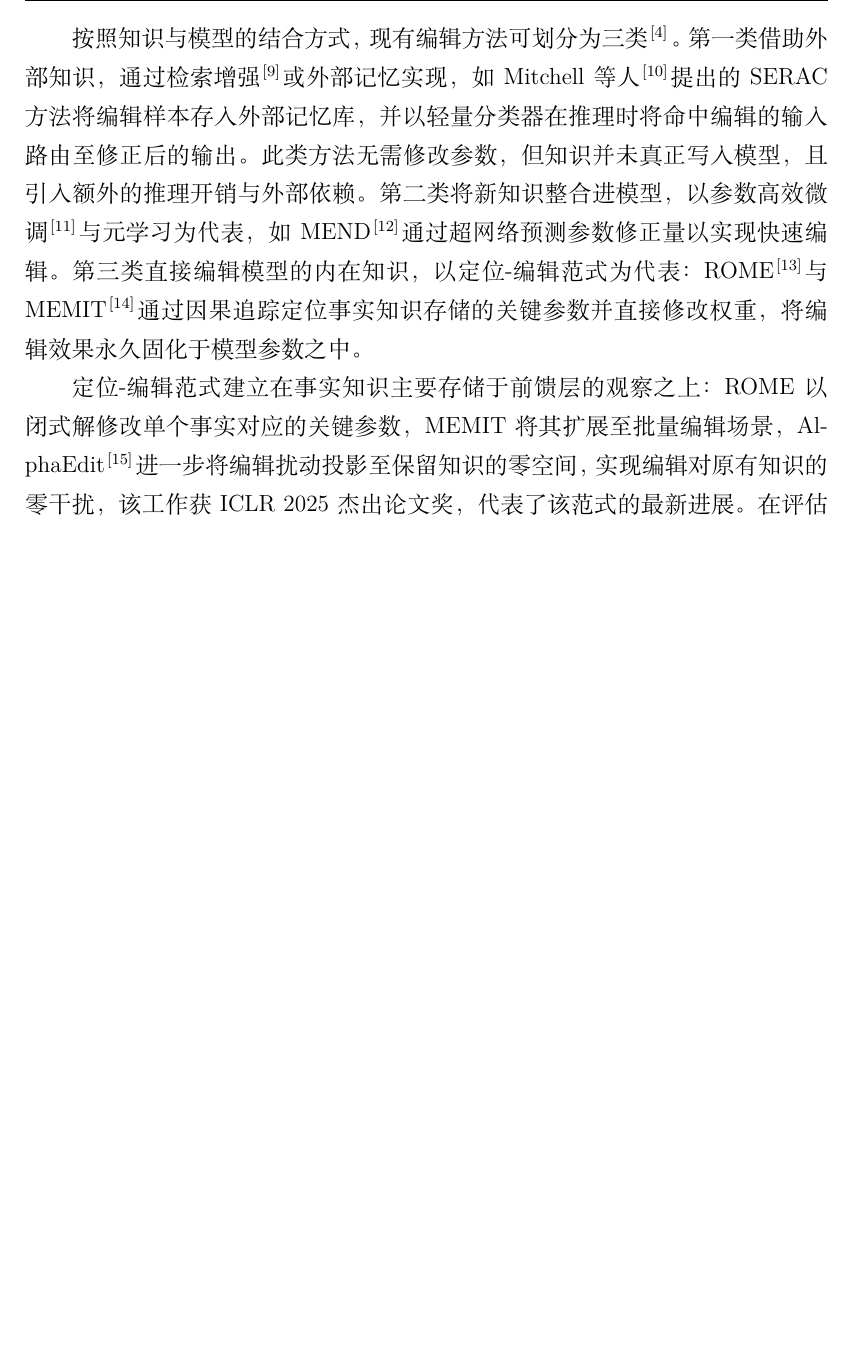
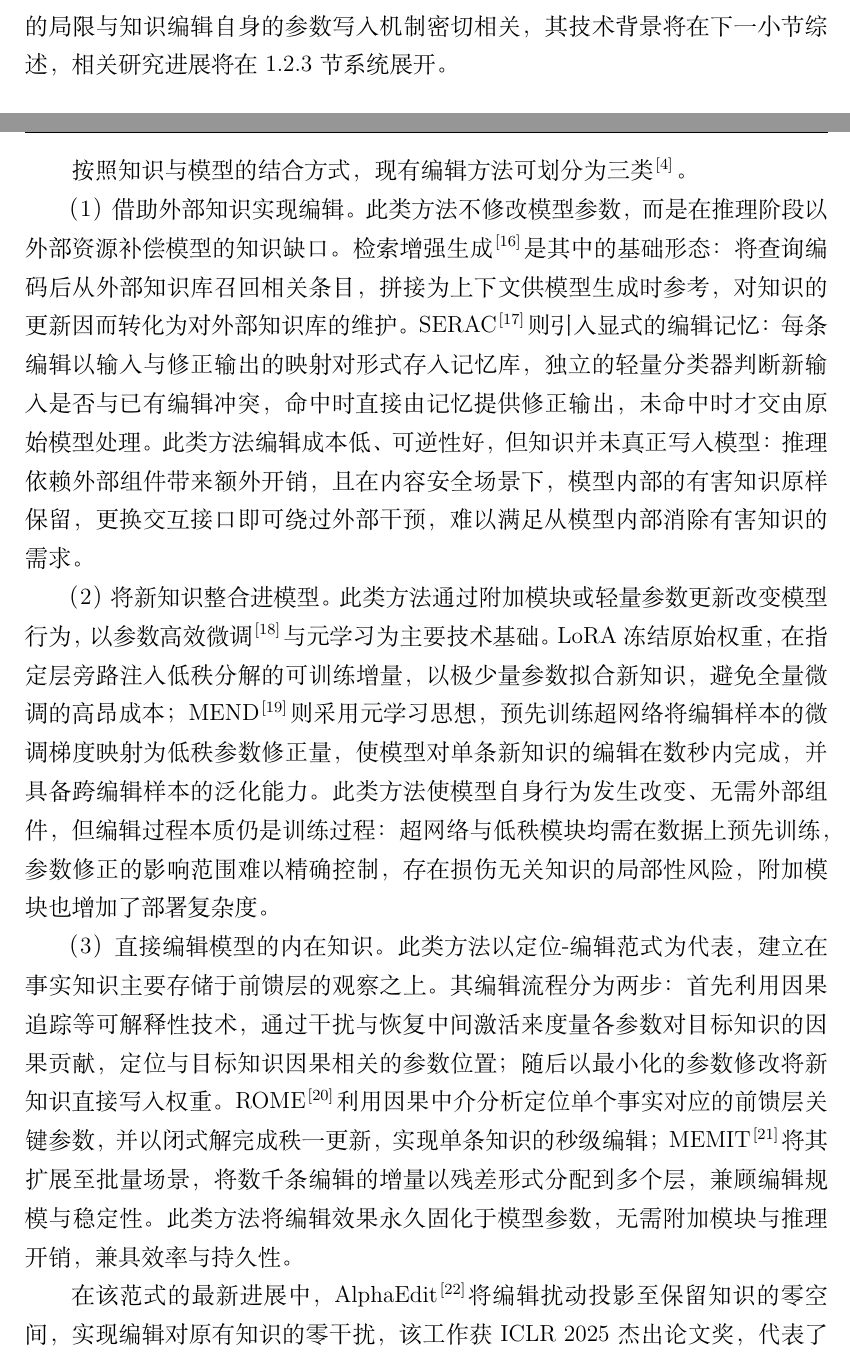
Before and after one commit to kmoonn/CKEdit, a LaTeX thesis (paper/latex/main-2025-newform.tex, which reads paper/latex/tex/chap01-intro.tex): part of page 12 of 31 before the commit and two parts of pages 12 and 13 of 31 after it, the two joined at a grey line, cut at the place of the change, the shorter picture padded with empty space. Compiled offline with XeLaTeX; a missing font is replaced by an installed copy or a similar font.

Commit message:
Update chap01-intro.tex

```diff
--- a/paper/latex/tex/chap01-intro.tex
+++ b/paper/latex/tex/chap01-intro.tex
@@ -22,16 +22,6 @@
 
 \section{国内外研究现状}
 
-\subsection{大模型知识编辑技术}
-
-大语言模型在预训练中习得海量世界知识，但其中不可避免地包含过时、错误乃至有害的内容，而通过全量重训练更新知识的计算成本难以承受。知识编辑旨在以不显著影响模型整体能力为前提，高效修正、注入或删除模型中的特定知识\cite{zhang2024comprehensive,wang2024survey}，涵盖知识插入、知识修改与知识删除三类基本场景，理想的编辑应满足目标知识被改变而无关知识不受影响的局部性约束。
-
-按照知识与模型的结合方式，现有编辑方法可划分为三类\cite{zhang2024comprehensive}。第一类借助外部知识，通过检索增强\cite{lewis2020rag}或外部记忆实现，如Mitchell等人\cite{mitchell2022serac}提出的SERAC方法将编辑样本存入外部记忆库，并以轻量分类器在推理时将命中编辑的输入路由至修正后的输出。此类方法无需修改参数，但知识并未真正写入模型，且引入额外的推理开销与外部依赖。第二类将新知识整合进模型，以参数高效微调\cite{hu2022lora}与元学习为代表，如MEND\cite{mitchell2022mend}通过超网络预测参数修正量以实现快速编辑。第三类直接编辑模型的内在知识，以定位-编辑范式为代表：ROME\cite{meng2022rome}与MEMIT\cite{meng2023memit}通过因果追踪定位事实知识存储的关键参数并直接修改权重，将编辑效果永久固化于模型参数之中。
-
-定位-编辑范式建立在事实知识主要存储于前馈层的观察之上：ROME以闭式解修改单个事实对应的关键参数，MEMIT将其扩展至批量编辑场景，AlphaEdit\cite{fang2024alphaedit}进一步将编辑扰动投影至保留知识的零空间，实现编辑对原有知识的零干扰，该工作获ICLR 2025杰出论文奖，代表了该范式的最新进展。在评估方面，编辑成功率、可移植性、局部性与流畅性构成四项通用指标\cite{zhang2024comprehensive}；KnowEdit等基准与EasyEdit\cite{wang2024easyedit}开源框架为方法的实现与比较提供了统一平台。国内研究方面，王华铮\cite{wanghuazheng2026}围绕大语言模型知识增强关键技术开展系统研究，马君瑜\cite{majunyu2026}则对知识更新过程中的信息抽取与知识编辑方法进行了深入探索，二者从知识获取与更新的全流程视角为知识编辑研究提供了有益补充。参数级编辑无需附加模块与推理开销，是当前兼顾效率与持久性的主流路线，也是本文采用的技术基础。
-
-然而，参数级编辑将编辑效果一次性写入参数，其可靠性高度依赖参数自身的稳定性。当编辑对象从普通事实扩展到有害知识、部署环境从静态评测转向持续微调时，参数稳定性问题将直接威胁安全应用的可靠性，相关研究将在1.2.3节详细展开。
-
 \subsection{大模型生成内容安全}
 
 大语言模型的生成内容面临多维度安全风险，包括暴力、仇恨、自残等有害内容生成，偏见与歧视，以及通过角色扮演、指令重构等手段诱导模型突破安全约束的越狱攻击，其中Zou等人\cite{zou2023gcg}提出的基于梯度搜索的对抗后缀攻击能够自动生成跨模型可迁移的越狱提示，揭示了安全对齐的系统性脆弱。早期的安全治理以对齐训练为主，通过基于人类反馈的强化学习\cite{ouyang2022instruct}与直接偏好优化\cite{rafailov2023dpo}等方式使模型习得拒绝有害请求的行为；然而对齐训练依赖高质量的偏好数据与可观的训练资源，且其安全效果容易被少量有害样本的微调所破坏\cite{qi2023finetuning}。
@@ -40,7 +30,23 @@
 
 知识编辑则为内容安全提供了另一条治理路径，相关防御工作近两年快速兴起。Wang等人\cite{wang2024safeedit}构建了覆盖九类有害行为的SafeEdit基准，并提出仅用单条样本定位并修改毒性区域的DINM方法，验证了知识编辑在减毒效率与通用能力保持上的潜力；ToxEdit\cite{lu2025toxedit}在前向传播中动态检测毒性激活模式并自适应路由计算路径，在精准减毒的同时抑制过度编辑；DELMAN\cite{wang2025delman}将模型编辑用于越狱防御，仅更新与越狱行为相关的最小参数集，并可动态适应新型攻击模式。这一系列工作表明，知识编辑正在成为内容安全治理中兼具效率与精准性的新选项。国内研究方面，刘硕\cite{liushuo2026}对大语言模型内容安全检测与提升的关键技术进行了系统研究，王梦如等人\cite{wangmengru2024}则从知识编辑视角分析大模型内容生成的安全性，较早关注到编辑操作对模型安全属性的影响。
 
-然而，编辑类安全防御整体仍处于起步阶段：一方面，现有工作的评估多止于编辑后的即效性，安全编辑在持续微调部署环境下的持久性与恶意微调下的鲁棒性尚未进入研究视野；另一方面，防御对象多集中于毒性或越狱等单一风险类别，编辑强度无差别设定，缺乏按内容风险等级分级控制的手段。这两方面的局限将结合编辑持久性与安全风险的研究进展，在1.2.3节进一步展开。
+然而，编辑类安全防御整体仍处于起步阶段：一方面，现有工作的评估多止于编辑后的即效性，安全编辑在持续微调部署环境下的持久性与恶意微调下的鲁棒性尚未进入研究视野；另一方面，防御对象多集中于毒性或越狱等单一风险类别，编辑强度无差别设定，缺乏按内容风险等级分级控制的手段。这两方面的局限与知识编辑自身的参数写入机制密切相关，其技术背景将在下一小节综述，相关研究进展将在1.2.3节系统展开。
+
+\subsection{大模型知识编辑技术}
+
+大语言模型在预训练中习得海量世界知识，但其中不可避免地包含过时、错误乃至有害的内容，而通过全量重训练更新知识的计算成本难以承受。知识编辑旨在以不显著影响模型整体能力为前提，高效修正、注入或删除模型中的特定知识\cite{zhang2024comprehensive,wang2024survey}，涵盖知识插入、知识修改与知识删除三类基本场景，理想的编辑应满足目标知识被改变而无关知识不受影响的局部性约束。
+
+按照知识与模型的结合方式，现有编辑方法可划分为三类\cite{zhang2024comprehensive}。
+
+（1）借助外部知识实现编辑。此类方法不修改模型参数，而是在推理阶段以外部资源补偿模型的知识缺口。检索增强生成\cite{lewis2020rag}是其中的基础形态：将查询编码后从外部知识库召回相关条目，拼接为上下文供模型生成时参考，对知识的更新因而转化为对外部知识库的维护。SERAC\cite{mitchell2022serac}则引入显式的编辑记忆：每条编辑以输入与修正输出的映射对形式存入记忆库，独立的轻量分类器判断新输入是否与已有编辑冲突，命中时直接由记忆提供修正输出，未命中时才交由原始模型处理。此类方法编辑成本低、可逆性好，但知识并未真正写入模型：推理依赖外部组件带来额外开销，且在内容安全场景下，模型内部的有害知识原样保留，更换交互接口即可绕过外部干预，难以满足从模型内部消除有害知识的需求。
+
+（2）将新知识整合进模型。此类方法通过附加模块或轻量参数更新改变模型行为，以参数高效微调\cite{hu2022lora}与元学习为主要技术基础。LoRA冻结原始权重，在指定层旁路注入低秩分解的可训练增量，以极少量参数拟合新知识，避免全量微调的高昂成本；MEND\cite{mitchell2022mend}则采用元学习思想，预先训练超网络将编辑样本的微调梯度映射为低秩参数修正量，使模型对单条新知识的编辑在数秒内完成，并具备跨编辑样本的泛化能力。此类方法使模型自身行为发生改变、无需外部组件，但编辑过程本质仍是训练过程：超网络与低秩模块均需在数据上预先训练，参数修正的影响范围难以精确控制，存在损伤无关知识的局部性风险，附加模块也增加了部署复杂度。
+
+（3）直接编辑模型的内在知识。此类方法以定位-编辑范式为代表，建立在事实知识主要存储于前馈层的观察之上。其编辑流程分为两步：首先利用因果追踪等可解释性技术，通过干扰与恢复中间激活来度量各参数对目标知识的因果贡献，定位与目标知识因果相关的参数位置；随后以最小化的参数修改将新知识直接写入权重。ROME\cite{meng2022rome}利用因果中介分析定位单个事实对应的前馈层关键参数，并以闭式解完成秩一更新，实现单条知识的秒级编辑；MEMIT\cite{meng2023memit}将其扩展至批量场景，将数千条编辑的增量以残差形式分配到多个层，兼顾编辑规模与稳定性。此类方法将编辑效果永久固化于模型参数，无需附加模块与推理开销，兼具效率与持久性。
+
+在该范式的最新进展中，AlphaEdit\cite{fang2024alphaedit}将编辑扰动投影至保留知识的零空间，实现编辑对原有知识的零干扰，该工作获ICLR 2025杰出论文奖，代表了该范式的最新进展。在评估方面，编辑成功率、可移植性、局部性与流畅性构成四项通用指标\cite{zhang2024comprehensive}；KnowEdit等基准与EasyEdit\cite{wang2024easyedit}开源框架为方法的实现与比较提供了统一平台。国内研究方面，王华铮\cite{wanghuazheng2026}围绕大语言模型知识增强关键技术开展系统研究，马君瑜\cite{majunyu2026}则对知识更新过程中的信息抽取与知识编辑方法进行了深入探索，二者从知识获取与更新的全流程视角为知识编辑研究提供了有益补充。参数级编辑无需附加模块与推理开销，是当前兼顾效率与持久性的主流路线，也是本文采用的技术基础。
+
+然而，参数级编辑将编辑效果一次性写入参数，其可靠性高度依赖参数自身的稳定性。当编辑对象从普通事实扩展到有害知识、部署环境从静态评测转向持续微调时，参数稳定性问题将直接威胁安全应用的可靠性，相关研究将在1.2.3节详细展开。
 
 \subsection{知识编辑的持久性与安全风险}
 
```
Also changed, not shown: paper/latex/tex/chap01-intro.tex (2 more changed lines).
